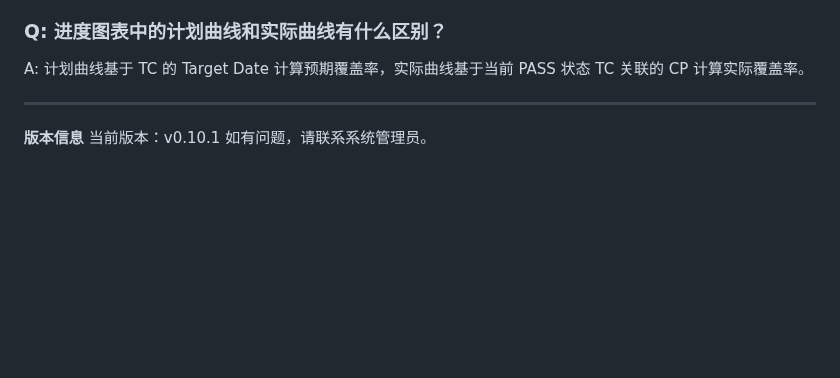
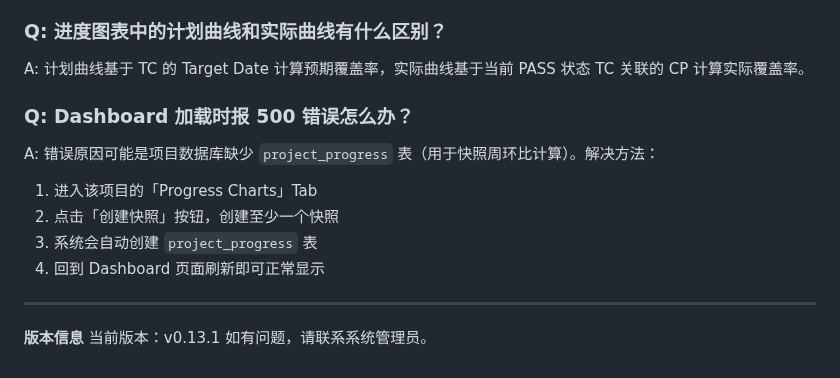
Before and after one commit to qhao007/tracker, a Markdown page: dev/manual.md, the part around the change. Rendered like a GitHub page; blank space fills up the shorter version.

Commit message:
docs: 添 Dashboard 500 错误 Q&A 到用户手册 (v0.13.1)

```diff
--- a/dev/manual.md
+++ b/dev/manual.md
@@ -336,8 +336,15 @@ A: 每次变更 TC 状态（CODED/FAIL/PASS/REMOVED）时，系统会自动记
 ### Q: 进度图表中的计划曲线和实际曲线有什么区别？
 A: 计划曲线基于 TC 的 Target Date 计算预期覆盖率，实际曲线基于当前 PASS 状态 TC 关联的 CP 计算实际覆盖率。
 
+### Q: Dashboard 加载时报 500 错误怎么办？
+A: 错误原因可能是项目数据库缺少 `project_progress` 表（用于快照周环比计算）。解决方法：
+1. 进入该项目的「Progress Charts」Tab
+2. 点击「创建快照」按钮，创建至少一个快照
+3. 系统会自动创建 `project_progress` 表
+4. 回到 Dashboard 页面刷新即可正常显示
+
 ---
 
 **版本信息**
-当前版本：v0.10.1
+当前版本：v0.13.1
 如有问题，请联系系统管理员。
```
